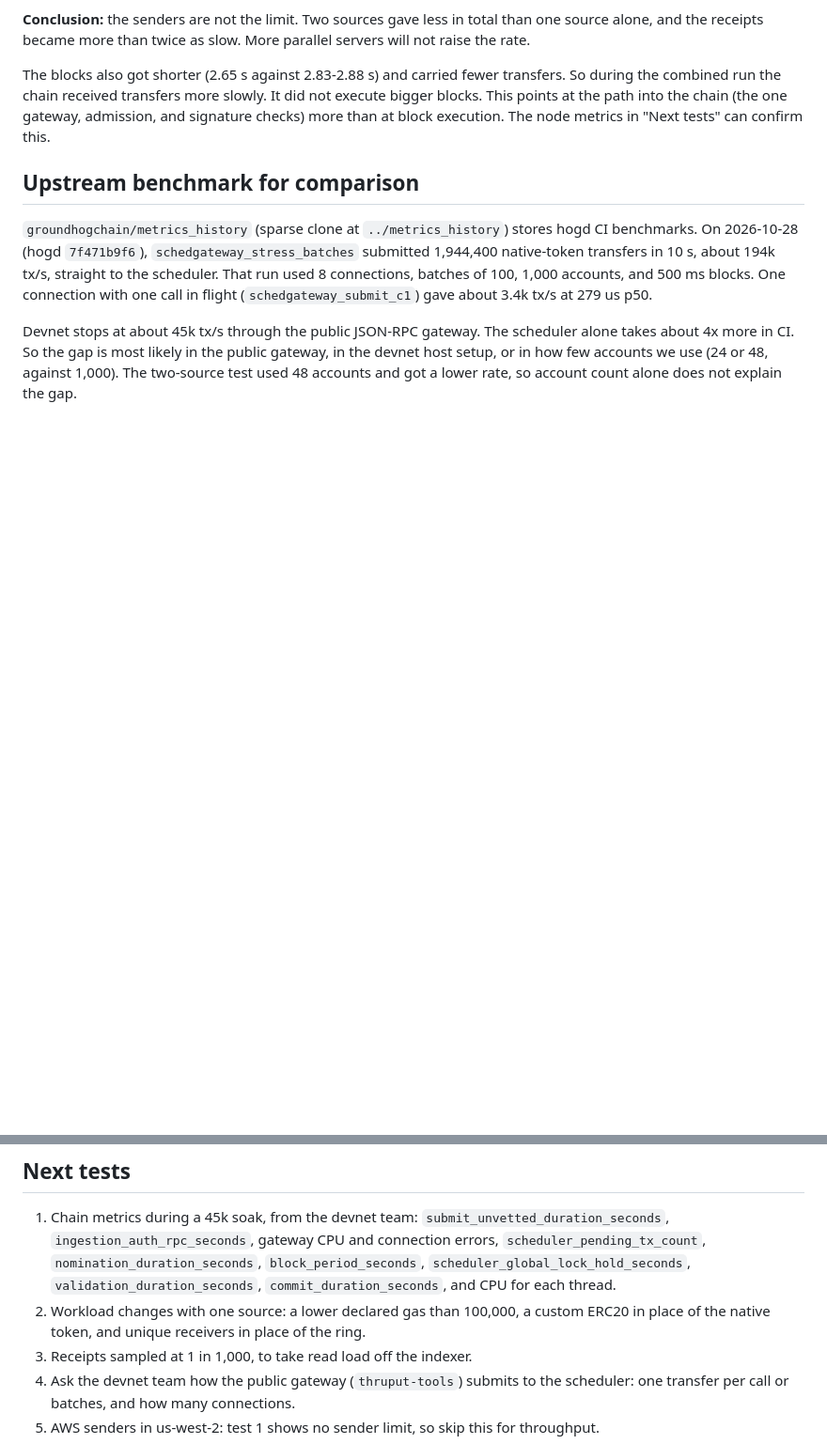
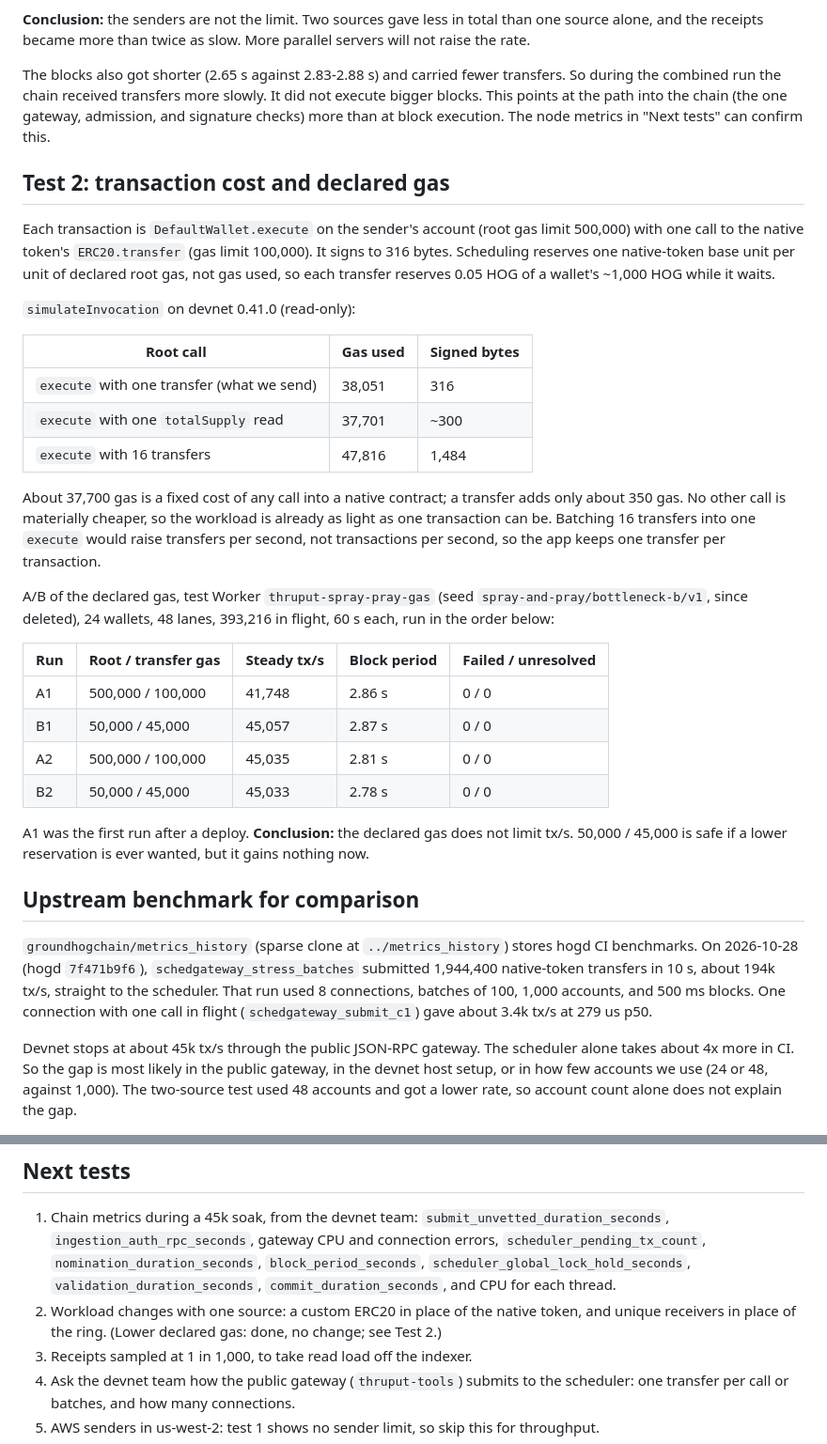
Before and after one commit to kalepail/thruput-spray-pray, a Markdown page: docs/BOTTLENECK.md, 2 parts joined by grey strips. Shown at 94% size. GitHub-like rendering; blank space fills up the shorter version.

Commit message:
Docs: transaction cost and declared-gas A/B
Each transfer uses ~38k gas, almost all a fixed native-call cost, so no
single call is materially cheaper. Lowering the declared gas from
500k/100k to 50k/45k left tx/s at the ~45k ceiling.

Co-Authored-By: Claude Opus 5.5 <noreply@anthropic.com>

```diff
--- a/docs/BOTTLENECK.md
+++ b/docs/BOTTLENECK.md
@@ -71,6 +71,41 @@ bigger blocks. This points at the path into the chain (the one gateway, admissio
 signature checks) more than at block execution. The node metrics in "Next tests" can
 confirm this.
 
+## Test 2: transaction cost and declared gas
+
+Each transaction is `DefaultWallet.execute` on the sender's account (root gas limit
+500,000) with one call to the native token's `ERC20.transfer` (gas limit 100,000). It
+signs to 316 bytes. Scheduling reserves one native-token base unit per unit of declared
+root gas, not gas used, so each transfer reserves 0.05 HOG of a wallet's ~1,000 HOG while
+it waits.
+
+`simulateInvocation` on devnet 0.41.0 (read-only):
+
+| Root call                                  | Gas used | Signed bytes |
+| ------------------------------------------ | -------- | ------------ |
+| `execute` with one transfer (what we send) | 38,051   | 316          |
+| `execute` with one `totalSupply` read      | 37,701   | ~300         |
+| `execute` with 16 transfers                | 47,816   | 1,484        |
+
+About 37,700 gas is a fixed cost of any call into a native contract; a transfer adds only
+about 350 gas. No other call is materially cheaper, so the workload is already as light as
+one transaction can be. Batching 16 transfers into one `execute` would raise transfers per
+second, not transactions per second, so the app keeps one transfer per transaction.
+
+A/B of the declared gas, test Worker `thruput-spray-pray-gas` (seed
+`spray-and-pray/bottleneck-b/v1`, since deleted), 24 wallets, 48 lanes, 393,216 in flight,
+60 s each, run in the order below:
+
+| Run | Root / transfer gas | Steady tx/s | Block period | Failed / unresolved |
+| --- | ------------------- | ----------- | ------------ | ------------------- |
+| A1  | 500,000 / 100,000   | 41,748      | 2.86 s       | 0 / 0               |
+| B1  | 50,000 / 45,000     | 45,057      | 2.87 s       | 0 / 0               |
+| A2  | 500,000 / 100,000   | 45,035      | 2.81 s       | 0 / 0               |
+| B2  | 50,000 / 45,000     | 45,033      | 2.78 s       | 0 / 0               |
+
+A1 was the first run after a deploy. **Conclusion:** the declared gas does not limit tx/s.
+50,000 / 45,000 is safe if a lower reservation is ever wanted, but it gains nothing now.
+
 ## Upstream benchmark for comparison
 
 `groundhogchain/metrics_history` (sparse clone at `../metrics_history`) stores hogd CI
@@ -91,8 +126,8 @@ used 48 accounts and got a lower rate, so account count alone does not explain t
    `nomination_duration_seconds`, `block_period_seconds`,
    `scheduler_global_lock_hold_seconds`, `validation_duration_seconds`,
    `commit_duration_seconds`, and CPU for each thread.
-2. Workload changes with one source: a lower declared gas than 100,000, a custom ERC20 in
-   place of the native token, and unique receivers in place of the ring.
+2. Workload changes with one source: a custom ERC20 in place of the native token, and
+   unique receivers in place of the ring. (Lower declared gas: done, no change; see Test 2.)
 3. Receipts sampled at 1 in 1,000, to take read load off the indexer.
 4. Ask the devnet team how the public gateway (`thruput-tools`) submits to the scheduler:
    one transfer per call or batches, and how many connections.
```
